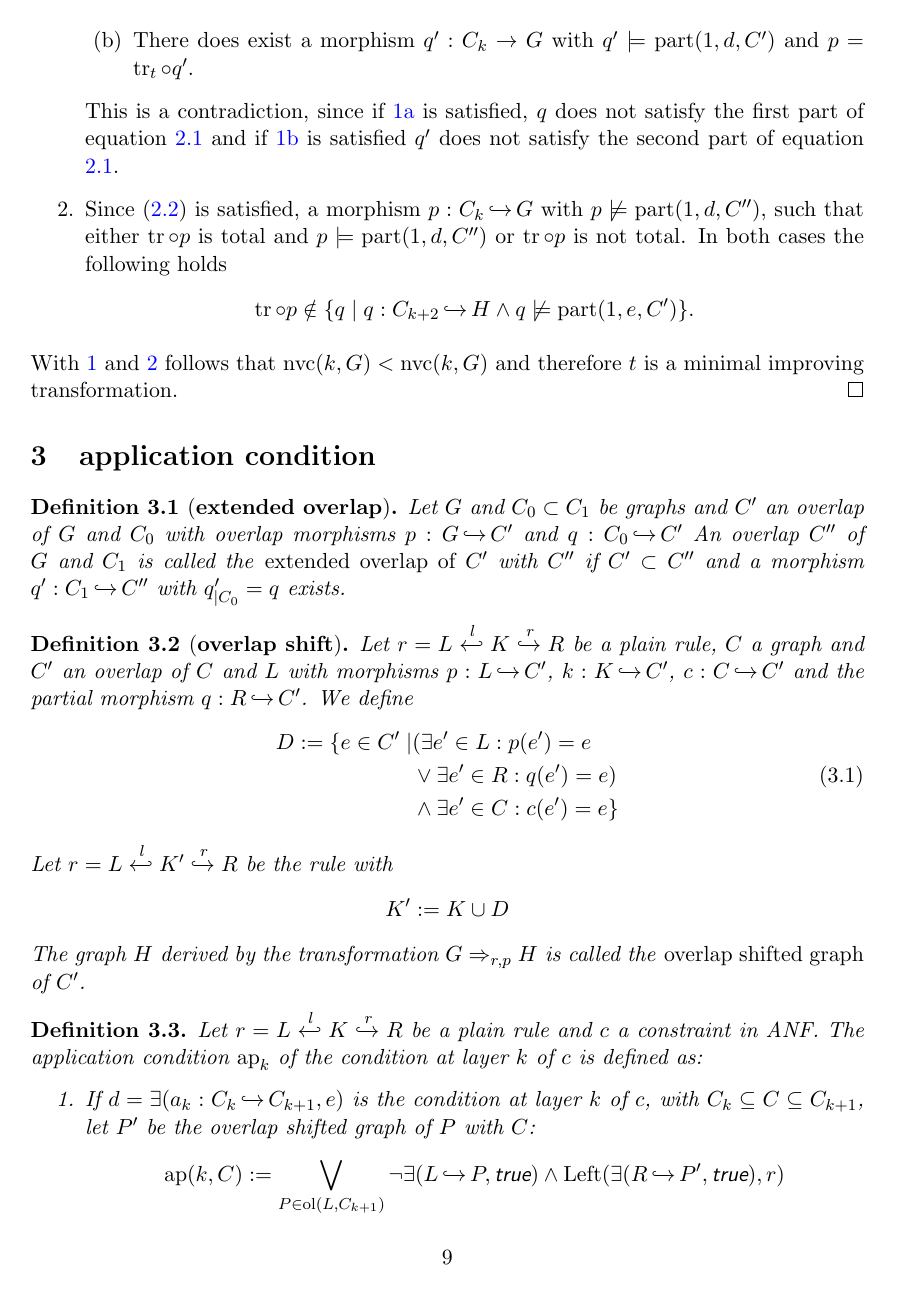
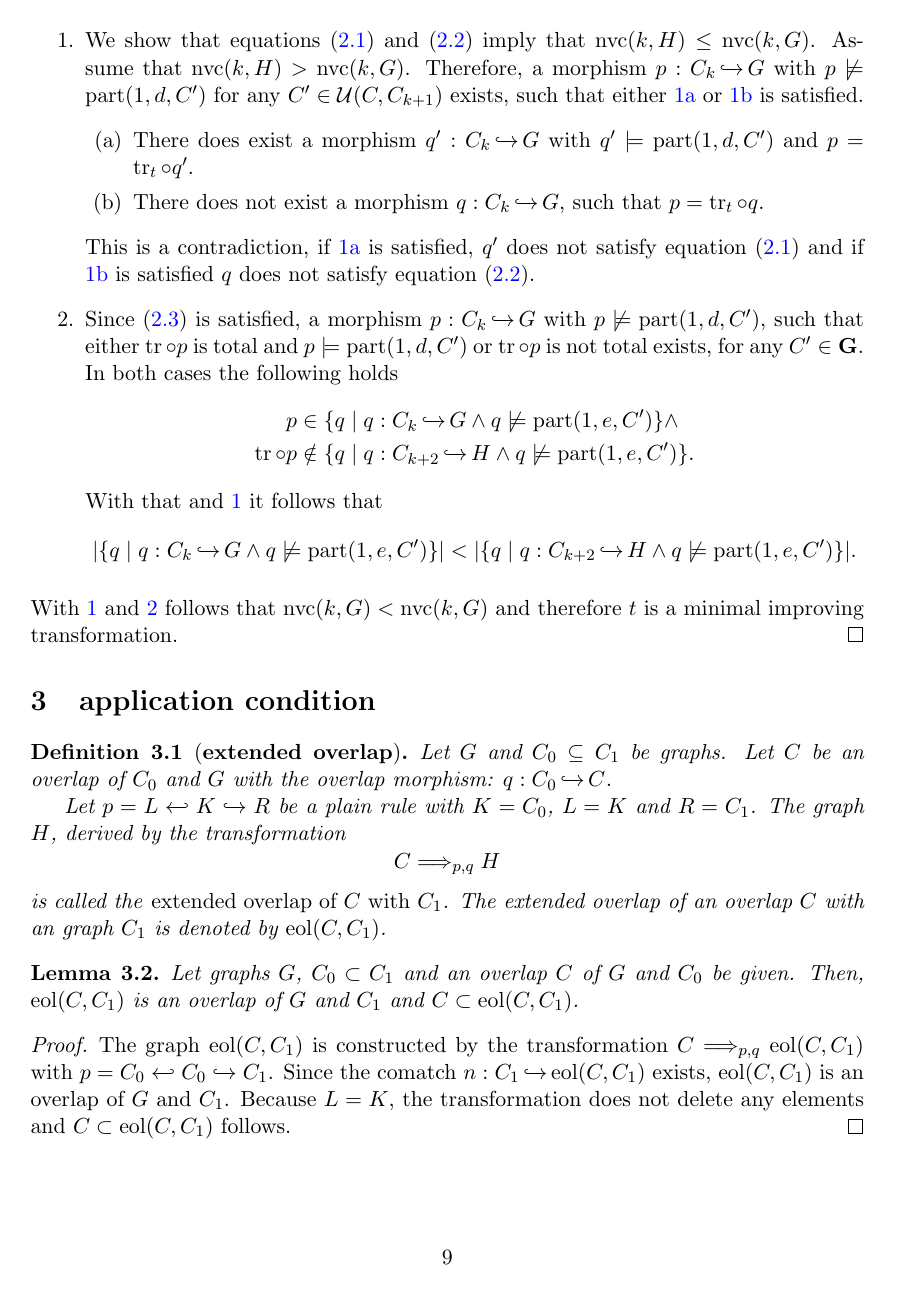
Before and after one commit to AlexanderLauer/Masterarbeit, a LaTeX paper (Masterarbeit.tex, which reads Kapitel/appl_condition.tex, Kapitel/partial_improving/partial_improving.tex, settings/operators.tex): page 9 of 14. Compiled offline with pdfLaTeX.

Commit message:
Überarbeiten

```diff
--- a/Kapitel/appl_condition.tex
+++ b/Kapitel/appl_condition.tex
@@ -2,34 +2,33 @@
 
 
 \begin{definition}[\textbf{extended overlap}]
-Let $G$ and $C_0 \subset C_1$ be graphs and $C'$ an overlap of $G$ and $C_0$ with overlap morphisms $p: G \inj C'$ and $q: C_0 \inj C'$
-An overlap $C''$ of $G$ and $C_1$ is called the \emph{extended overlap of} $C'$ with $C''$ if $C' \subset C''$ and a morphism $q': C_1 \inj C''$ with $q'_{|C_0} = q$ exists.
+Let $G$ and $C_0 \subseteq C_1$ be graphs.
+Let $C$ be an overlap of $C_0$ and $G$ with the overlap morphism:  $q: C_0 \inj C$.
 
+Let $p = L \xhookleftarrow{} K \xhookrightarrow{} R$ be a plain rule with $K = C_0$, $L = K$ and $R = C_1$.
+The graph $H$, derived by the transformation
+$$C \Longrightarrow_{p,q} H$$
+is called the \emph{extended overlap of $C$ with $C_1$}. The extended overlap of an overlap $C$ with an graph $C_1$ is denoted by $\eol(C,C_1)$.
 \end{definition}
-%
-%\begin{definition}[\textbf{overlap shift}]
-%Let $r = L \xhookleftarrow{l} K \xhookrightarrow{r} R$ be a plain rule, $C$ a graph and $C'$ an overlap of $C$ and $L$.
-%An overlap $G$ of $R$ and $C$ is called an \emph{overlap shifted graph} of $C'$ if
-%$$G = C'\setminus(L \setminus(K \cap C)) \cup R\setminus (K \cap C) \dot \cup R\setminus (K \setminus (K \cap C))$$
-%
-%\end{definition}
-%
-%\begin{definition}[\textbf{overlap shift}]
-%Let $r = L \xhookleftarrow{l} K \xhookrightarrow{r} R$ be a plain rule, $C$ a graph and $C'$ an overlap of $C$ and $L$ with morphisms $p : \ell: L \inj C$ and $k: K \inj C$.
-%Let $r = L \xhookleftarrow{l} K' \xhookrightarrow{r} R$ be the rule with
-%$$K' := K \cup (L \cap C) \cup (R \cap C)$$
-%The graph $H$, of the transformation $G \xRightarrow{r,p} H$ is called the \emph{overlap shifted graph} of $C'$.
-%\end{definition}
 
+\begin{lemma}
+Let graphs $G$, $C_0 \subset C_1$ and an overlap $C$ of $G$ and $C_0$ be given.
+Then, $\eol(C,C_1)$ is an overlap of $G$ and $C_1$ and $C \subset \eol(C,C_1)$.
+\end{lemma}
+\begin{proof}
+The graph $\eol(C,C_1)$ is constructed by the transformation $C \Longrightarrow_{p,q} \eol(C,C_1)$ with  $p = C_0 \xhookleftarrow{} C_0 \xhookrightarrow{} C_1$.
+Since the comatch $n: C_1 \inj \eol(C,C_1)$ exists, $\eol(C, C_1)$ is an overlap of $G$ and $C_1$.
+Because $L = K$, the transformation does not delete any elements and $C \subset \eol(C,C_1)$ follows.
+\end{proof}
 
 \begin{definition}[\textbf{overlap shift}]
-Let $r = L \xhookleftarrow{l} K \xhookrightarrow{r} R$ be a plain rule, $C$ a graph and $C'$ an overlap of $C$ and $L$ with morphisms $p : L \inj C'$, $k: K \inj C'$, $c:C \inj C'$ and the partial morphism $q: R \inj C'$.
+Let $r = L \xhookleftarrow{} K \xhookrightarrow{} R$ be a plain rule, $C$ a graph and $C'$ an overlap of $C$ and $L$ with morphisms $p : L \inj C'$, $k: K \inj C'$, $c:C \inj C'$ and the partial morphism $q: R \inj C'$.
 We define
 \begin{equation}
 \begin{split}
 	D := \{e \in C' \mid &(\exists e' \in L: p(e') = e \\ &\vee \exists e' \in R: q(e') = e) \\ &\wedge \exists e' \in C: c(e') = e \}
 \end{split}
 \end{equation}
-Let $r = L \xhookleftarrow{l} K' \xhookrightarrow{r} R$ be the rule with
+Let $r = L \xhookleftarrow{} K' \xhookrightarrow{} R$ be the rule with
 $$K' := K \cup D$$
 The graph $H$ derived by the transformation $G \Rightarrow_{r,p} H$ is called the \emph{overlap shifted graph} of $C'$.
@@ -36,35 +36,6 @@ The graph $H$ derived by the transformation $G \Rightarrow_{r,p} H$ is called th
 \end{definition}
 
 
-%\begin{definition}[\textbf{minimal consistency improving application condition}]
-%Let $r = L \xhookleftarrow{l} K \xhookrightarrow{r} R$ be a plain rule and $c$ a constraint in ANF.
-%Let $d = \forall(a_k : C_k \inj C_{k+1}, \exists(b: C_{k+1} \inj C_{k+2}, e)$ be the condition at layer $k$ of $c$.
-%The application condition $\ap_k$ of the condition at layer $k$ of $c$ and $C_{k+1} \subset C' \subseteq C_{k+2}$ is defined as:
-%	\begin{equation}
-%	\begin{split}
-%		\ap(k, C') := &\bigr(\bigvee_{P \in \overlay(L, C_{k+1})} \nex(P, C') \wedge (\rep(P, C') \vee \del(P,C'))\bigl) \wedge \\ &\bigl(\bigwedge_{P \in \overlay(L,C_{k+1})}\ex(P,C') \bigr) \wedge (\bigwedge_{P \in \overlay(L,C_{k+1})}\rem(P,C'))
-%	\end{split}
-%	\end{equation}
-%
-% with
-% \begin{enumerate}
-% 	\item Let $Q$ be the extended overlap of $P$ with $C'$.
-% 		$$\nex(P,C') := \exists(a: L \inj P,\neg \exists(b: P \inj Q, \true))$$
-% 	\item Let $Q$ be the extended overlap of $P$ with $C'$,$Q'$ the overlap shifted graph of $Q$ and $P'$ the overlap shifted graph of $P$.
-% 	$$\rep(P,C') := \shift(\forall(a: L \inj P',\neg \exists(b: P' \inj Q', \true)),r)$$
-% 	\item Let $P'$ be the overlap shifted graph of $P$.
-% 		$$ \del(P,C') := \shift(\neg \exists(a:R \inj P', \true), r)$$
-% 	\item Let $Q$ be the extended overlap of $P$ with $C'$ and $Q'$ the overlap shifted graph of $Q$.
-% 		$$ \ex(P, C') := \exists(a: L \inj Q, \true) \implies \shift(\exists(a: R \inj Q', \true), r)$$
-% 	\item $Q$ be the extended overlap of $P$ with $C'$ and $Q'$ the overlap shifted graph of $Q$.
-% 	$$\rem(P,C') := \exists(a: L \inj Q, \true) \implies \shift( \exists(b: R \inj Q', \true),r)$$
-% \end{enumerate}
-%
-%\end{definition}
+
 
 \begin{definition}
-Let $r = L \xhookleftarrow{l} K \xhookrightarrow{r} R$ be a plain rule and $c$ a constraint in ANF.
-The application condition $\ap_k$ of the condition at layer $k$ of $c$ is defined as:
-\begin{enumerate}
-\item If $d = \exists(a_k: C_k \inj C_{k+1},e)$ is the condition at layer $k$ of $c$, with $C_k \subseteq C \subseteq C_{k+1}$, let $P'$ be the overlap shifted graph  of $P$ with $C$:
-	$$\ap(k,C) := \bigvee_{P \in \overlay(L, C_{k+1})} \neg \exists(L \inj P, \true)  \wedge \shift(\exists(R\inj P', \true),r)$$
--- a/Kapitel/partial_improving/partial_improving.tex
+++ b/Kapitel/partial_improving/partial_improving.tex
@@ -79,6 +88,6 @@ and
 \begin{equation}\label{direct_improving_2}
 \begin{split}
-\bigvee_{C'' \in \mathcal{U}(C', C_{k+1})}\exists p': C_k \inj G \Big(&p \not \models \parcond(1,d,C'') \implies \big((\track_t \circ p' \text{is total } \wedge \\ &\track_t \circ p  \models \parcond(1,d,C''))  \vee \\ &\track_t \circ p \text{ is not total}\big)\Big).
+\exists p': C_k \inj G \Big(&\track_t \circ p \text{ is not total } \vee  \\&\bigvee_{C' \in \mathbf{G}}\big( p \not \models \parcond(1,d,C') \\ &\implies (\track_t \circ p' \text{is total } \wedge \track_t \circ p  \models \parcond(1,d,C'))\big) \Big)
 \end{split}
 \end{equation}
 
@@ -96,3 +104,5 @@ Let $k$ be such that $G\models_k c$ and no $j >k$ with $G \models_j c$ exists an
 Let $d$ be the subcondition of $c$ at layer $k+1$.
 
 \begin{enumerate}
+\item \label{proof_direct_minimal_4} We show that equations (\ref{direct_improving_1}) and (\ref{direct_improving_1_2}) imply that $\nvc(k,H) \leq \nvc(k,G)$.
+Assume that $\nvc(k,H) > \nvc(k,G)$. Therefore, a morphism $p: C_k \inj G$ with $p \not \models \parcond(1,d,C')$ for any $C' \in \mathcal{U}(C,C_{k+1})$ exists, such that either \ref{proof_direct_minimal_1} or \ref{proof_direct_minimal_2} is satisfied.
@@ -101,13 +109,23 @@ Assume that $\nvc(H,c) > \nvc(G,c)$. Therefore a morphism $p: C_k \to G$ with $p
 \begin{enumerate}
 	\item \label{proof_direct_minimal_1}
-		There does not exist a morphism $q : C_k \to G$ such that $p = \track_t \circ q$.
+		There does exist a morphism $q': C_k \inj G$ with $q' \models \parcond(1,d,C')$ and $p = \track_t \circ q'$.
+
 	\item \label{proof_direct_minimal_2}
-		There does exist a morphism $q': C_k \to G$ with $q' \models \parcond(1,d,C')$ and $p = \track_t \circ q'$.
+		There does not exist a morphism $q : C_k \inj G$, such that $p = \track_t \circ q$.
 \end{enumerate}
-This is a contradiction, since if \ref{proof_direct_minimal_1} is satisfied, $q$ does not satisfy the first part of equation \ref{direct_improving_1} and if \ref{proof_direct_minimal_2} is satisfied $q'$ does not satisfy the second part of equation \ref{direct_improving_1}.
+This is a contradiction, if \ref{proof_direct_minimal_1} is satisfied, $q'$ does not satisfy equation (\ref{direct_improving_1}) and if \ref{proof_direct_minimal_2} is satisfied $q$ does not satisfy equation (\ref{direct_improving_1_2}).
 
-\item \label{proof_direct_minimal_3} Since (\ref{direct_improving_2}) is satisfied, a morphism $p:C_k \inj G$ with $p \not \models \parcond(1,d,C'')$, such that either $\track \circ p$ is total and $p  \models \parcond(1,d,C'')$ or $\track \circ p$ is not total.
-In both cases the following holds $$\track \circ p \notin \{q \mid q:C_{k+2} \inj H \wedge q \not \models \parcond(1,e,C')\}.$$
+\item \label{proof_direct_minimal_3} Since (\ref{direct_improving_2}) is satisfied, a morphism $p:C_k \inj G$ with $p \not \models \parcond(1,d,C')$, such that either $\track \circ p$ is total and $p  \models \parcond(1,d,C')$ or $\track \circ p$ is not total exists, for any $C' \in \mathbf{G}$.
+In both cases the following holds
+\begin{equation*}
+\begin{split}
+	p &\in \{q \mid q:C_k \inj G \wedge q \not \models \parcond(1,e,C')\} \wedge \\
+	\track \circ p &\notin \{q \mid q:C_{k+2} \inj H \wedge q \not \models \parcond(1,e,C')\}.
+\end{split}
+\end{equation*}
+With that and \ref{proof_direct_minimal_4} it follows that
+$$|\{q \mid q:C_k \inj G \wedge q \not \models \parcond(1,e,C')\}| < |\{q \mid q:C_{k+2} \inj H \wedge q \not \models \parcond(1,e,C')\}|.$$
+
 
 \end{enumerate}
 With \ref{proof_direct_minimal_4} and \ref{proof_direct_minimal_3} follows that $\nvc(k,G) < \nvc(k,G)$ and therefore $t$ is a minimal improving transformation.
--- a/settings/operators.tex
+++ b/settings/operators.tex
@@ -20,3 +20,6 @@
 \DeclareMathOperator{\cond}{cond}
 \DeclareMathOperator{\subs}{sub}
 \DeclareMathOperator{\parcond}{part}
+\DeclareMathOperator{\cmax}{c_{\max}}
+\DeclareMathOperator{\eol}{eol}
+\DeclareMathOperator{\ols}{ols}
```
Also changed, not shown: Kapitel/partial_improving/partial_conditions.tex (+3 -3 lines), Masterarbeit.pdf, Kapitel/appl_condition.tex (40 more changed lines), Kapitel/partial_improving/partial_improving.tex (44 more changed lines).
